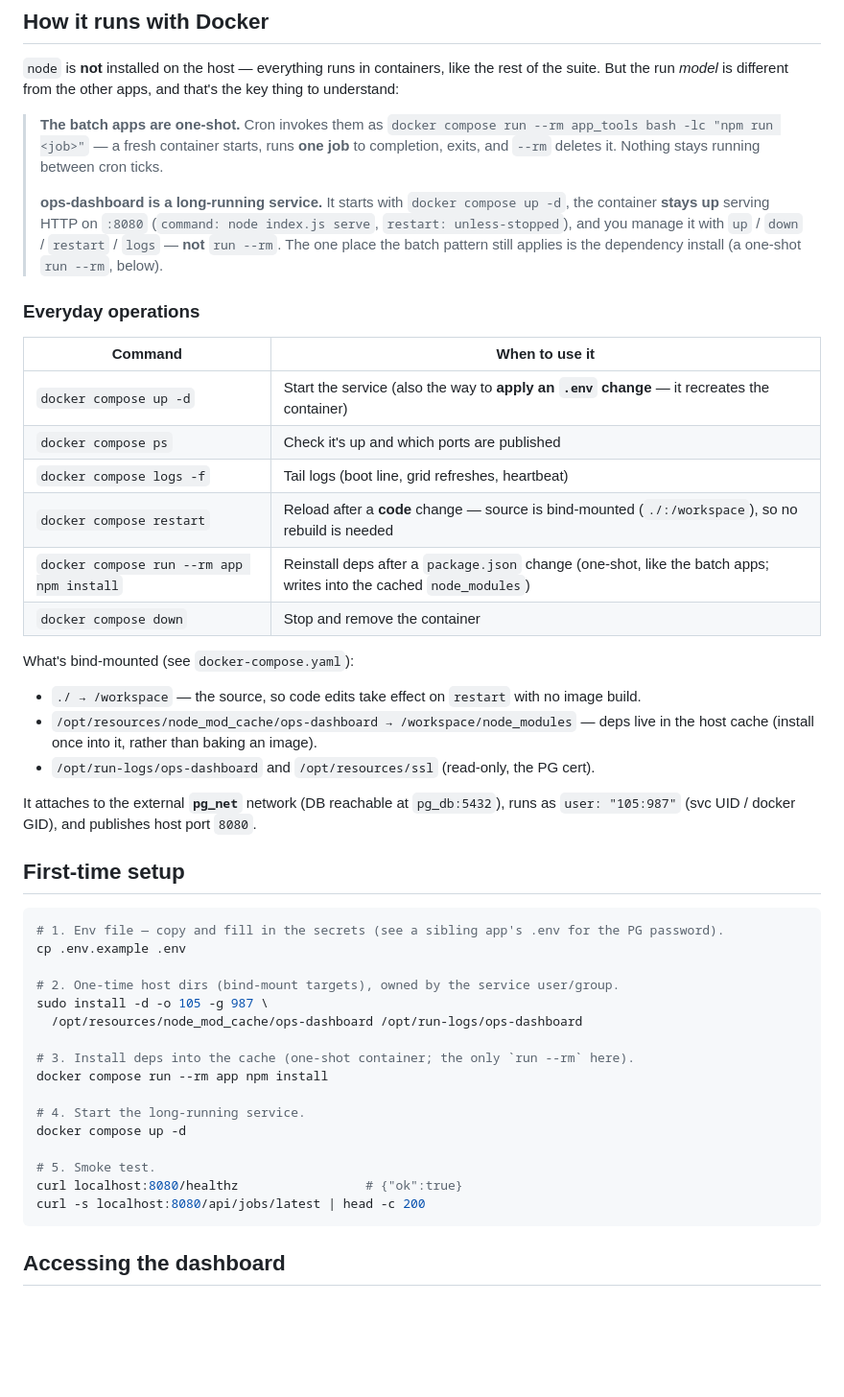
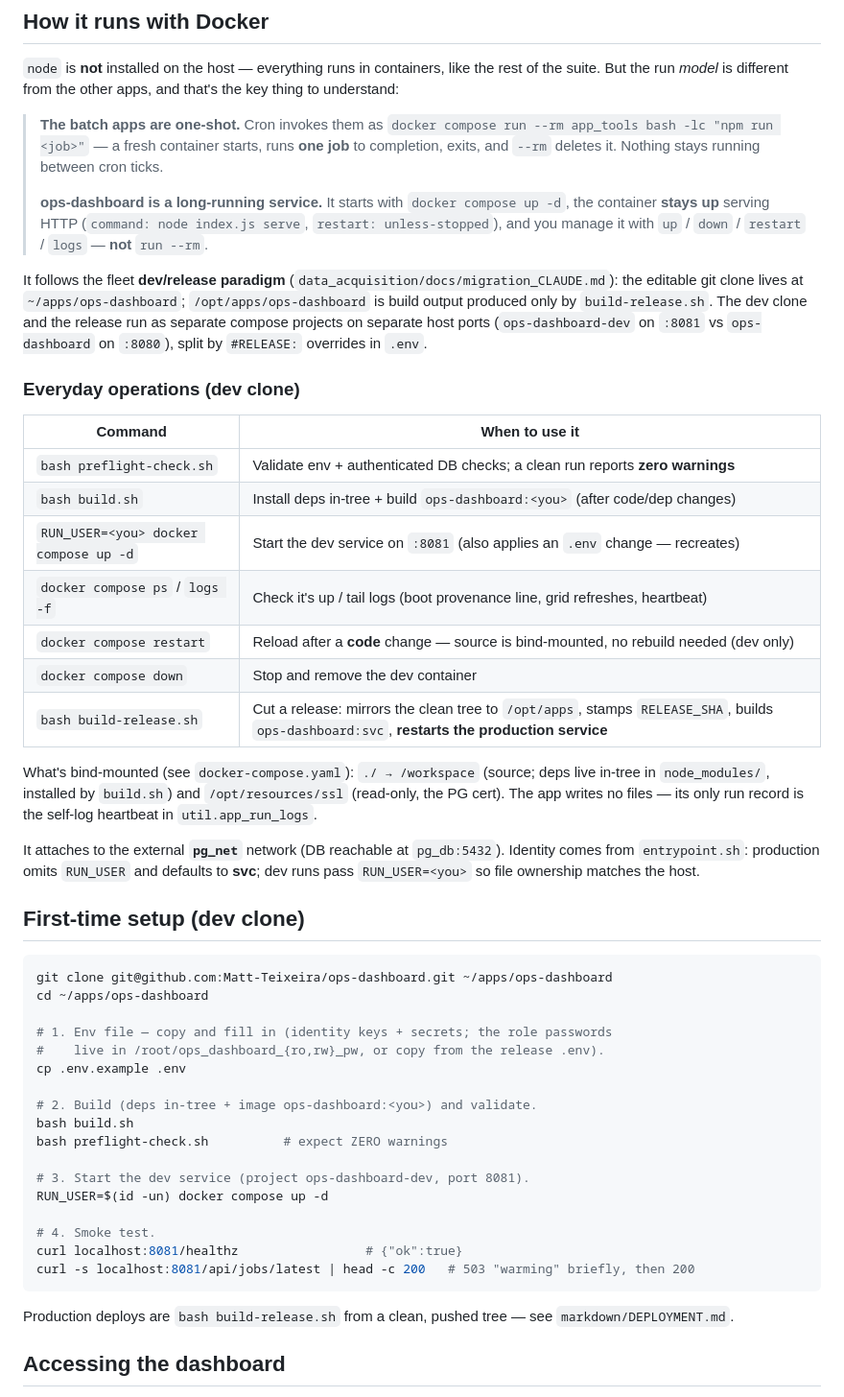
Before and after one commit to Matt-Teixeira/ops-dashboard, a Markdown page: README.md, the part around the change. Shown at 96% size. Drawn GitHub-style; blank space fills up the shorter version.

````diff
--- a/README.md
+++ b/README.md
@@ -35,52 +35,61 @@ thing to understand:
 > running between cron ticks.
 >
 > **ops-dashboard is a long-running service.** It starts with `docker compose up -d`,
-> the container **stays up** serving HTTP on `:8080` (`command: node index.js serve`,
+> the container **stays up** serving HTTP (`command: node index.js serve`,
 > `restart: unless-stopped`), and you manage it with `up` / `down` / `restart` / `logs`
-> — **not** `run --rm`. The one place the batch pattern still applies is the dependency
-> install (a one-shot `run --rm`, below).
+> — **not** `run --rm`.
 
-### Everyday operations
+It follows the fleet **dev/release paradigm** (`data_acquisition/docs/migration_CLAUDE.md`):
+the editable git clone lives at `~/apps/ops-dashboard`; `/opt/apps/ops-dashboard` is
+build output produced only by `build-release.sh`. The dev clone and the release run as
+separate compose projects on separate host ports (`ops-dashboard-dev` on `:8081` vs
+`ops-dashboard` on `:8080`), split by `#RELEASE:` overrides in `.env`.
+
+### Everyday operations (dev clone)
 
 | Command | When to use it |
 | --- | --- |
-| `docker compose up -d` | Start the service (also the way to **apply an `.env` change** — it recreates the container) |
-| `docker compose ps` | Check it's up and which ports are published |
-| `docker compose logs -f` | Tail logs (boot line, grid refreshes, heartbeat) |
-| `docker compose restart` | Reload after a **code** change — source is bind-mounted (`./:/workspace`), so no rebuild is needed |
-| `docker compose run --rm app npm install` | Reinstall deps after a `package.json` change (one-shot, like the batch apps; writes into the cached `node_modules`) |
-| `docker compose down` | Stop and remove the container |
+| `bash preflight-check.sh` | Validate env + authenticated DB checks; a clean run reports **zero warnings** |
+| `bash build.sh` | Install deps in-tree + build `ops-dashboard:<you>` (after code/dep changes) |
+| `RUN_USER=<you> docker compose up -d` | Start the dev service on `:8081` (also applies an `.env` change — recreates) |
+| `docker compose ps` / `logs -f` | Check it's up / tail logs (boot provenance line, grid refreshes, heartbeat) |
+| `docker compose restart` | Reload after a **code** change — source is bind-mounted, no rebuild needed (dev only) |
+| `docker compose down` | Stop and remove the dev container |
+| `bash build-release.sh` | Cut a release: mirrors the clean tree to `/opt/apps`, stamps `RELEASE_SHA`, builds `ops-dashboard:svc`, **restarts the production service** |
 
-What's bind-mounted (see `docker-compose.yaml`):
+What's bind-mounted (see `docker-compose.yaml`): `./ → /workspace` (source; deps live
+in-tree in `node_modules/`, installed by `build.sh`) and `/opt/resources/ssl` (read-only,
+the PG cert). The app writes no files — its only run record is the self-log heartbeat in
+`util.app_run_logs`.
 
-- `./ → /workspace` — the source, so code edits take effect on `restart` with no image build.
-- `/opt/resources/node_mod_cache/ops-dashboard → /workspace/node_modules` — deps live in
-  the host cache (install once into it, rather than baking an image).
-- `/opt/run-logs/ops-dashboard` and `/opt/resources/ssl` (read-only, the PG cert).
+It attaches to the external **`pg_net`** network (DB reachable at `pg_db:5432`). Identity
+comes from `entrypoint.sh`: production omits `RUN_USER` and defaults to **svc**; dev runs
+pass `RUN_USER=<you>` so file ownership matches the host.
 
-It attaches to the external **`pg_net`** network (DB reachable at `pg_db:5432`), runs as
-`user: "105:987"` (svc UID / docker GID), and publishes host port `8080`.
-
-## First-time setup
+## First-time setup (dev clone)
 
 ```bash
-# 1. Env file — copy and fill in the secrets (see a sibling app's .env for the PG password).
+git clone git@github.com:Matt-Teixeira/ops-dashboard.git ~/apps/ops-dashboard
+cd ~/apps/ops-dashboard
+
+# 1. Env file — copy and fill in (identity keys + secrets; the role passwords
+#    live in /root/ops_dashboard_{ro,rw}_pw, or copy from the release .env).
 cp .env.example .env
 
-# 2. One-time host dirs (bind-mount targets), owned by the service user/group.
-sudo install -d -o 105 -g 987 \
-  /opt/resources/node_mod_cache/ops-dashboard /opt/run-logs/ops-dashboard
+# 2. Build (deps in-tree + image ops-dashboard:<you>) and validate.
+bash build.sh
+bash preflight-check.sh          # expect ZERO warnings
 
-# 3. Install deps into the cache (one-shot container; the only `run --rm` here).
-docker compose run --rm app npm install
+# 3. Start the dev service (project ops-dashboard-dev, port 8081).
+RUN_USER=$(id -un) docker compose up -d
 
-# 4. Start the long-running service.
-docker compose up -d
+# 4. Smoke test.
+curl localhost:8081/healthz                 # {"ok":true}
+curl -s localhost:8081/api/jobs/latest | head -c 200   # 503 "warming" briefly, then 200
+```
 
-# 5. Smoke test.
-curl localhost:8080/healthz                 # {"ok":true}
-curl -s localhost:8080/api/jobs/latest | head -c 200
-```
+Production deploys are `bash build-release.sh` from a clean, pushed tree — see
+`markdown/DEPLOYMENT.md`.
 
 ## Accessing the dashboard
 
````
Also changed, not shown: CLAUDE.md (+3 -2 lines), markdown/DEPLOYMENT.md (+102 -62 lines).
